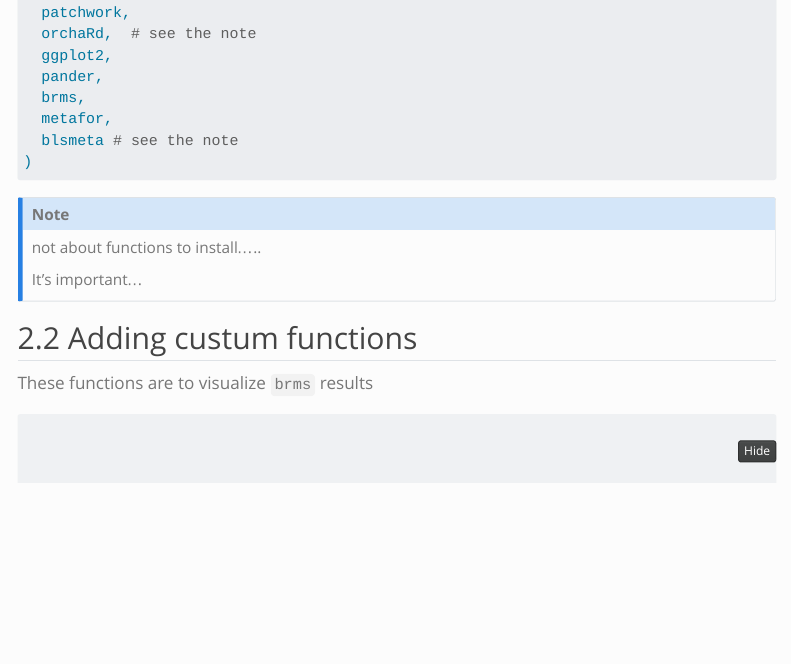
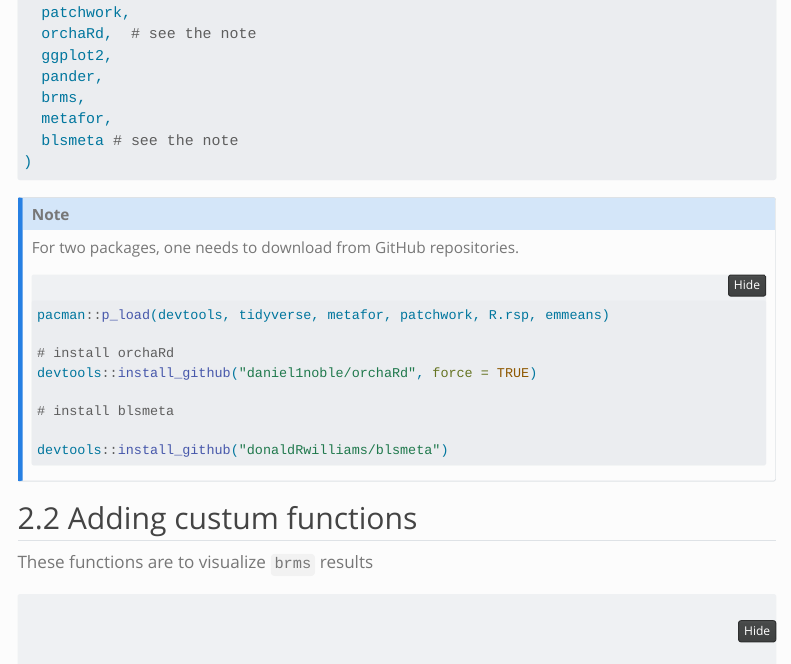
Before and after one commit to itchyshin/location-scale_meta-analysis, a Quarto document (R/online.qmd): the page in a window 1100 px wide, from 2030 px down. Rendered offline with R 4.5, knitr and Pandoc in place of Quarto, with nearby package versions; menus at the side of the page are left out; long lines of code are wrapped.

Commit message:
Update online.qmd

````diff
--- a/R/online.qmd
+++ b/R/online.qmd
@@ -165,13 +165,19 @@ pacman::p_load(
 
 :::{.column-margin}
 :::{.callout-note}
-not about functions to install.....
-
-```{r}
-
-```
-
-It's important...
+
+For two packages, one needs to download from GitHub repositories.
+
+```{r}
+pacman::p_load(devtools, tidyverse, metafor, patchwork, R.rsp, emmeans)
+
+# install orchaRd
+devtools::install_github("daniel1noble/orchaRd", force = TRUE)
+
+# install blsmeta
+
+devtools::install_github("donaldRwilliams/blsmeta")
+```
 
 :::
 :::
````
